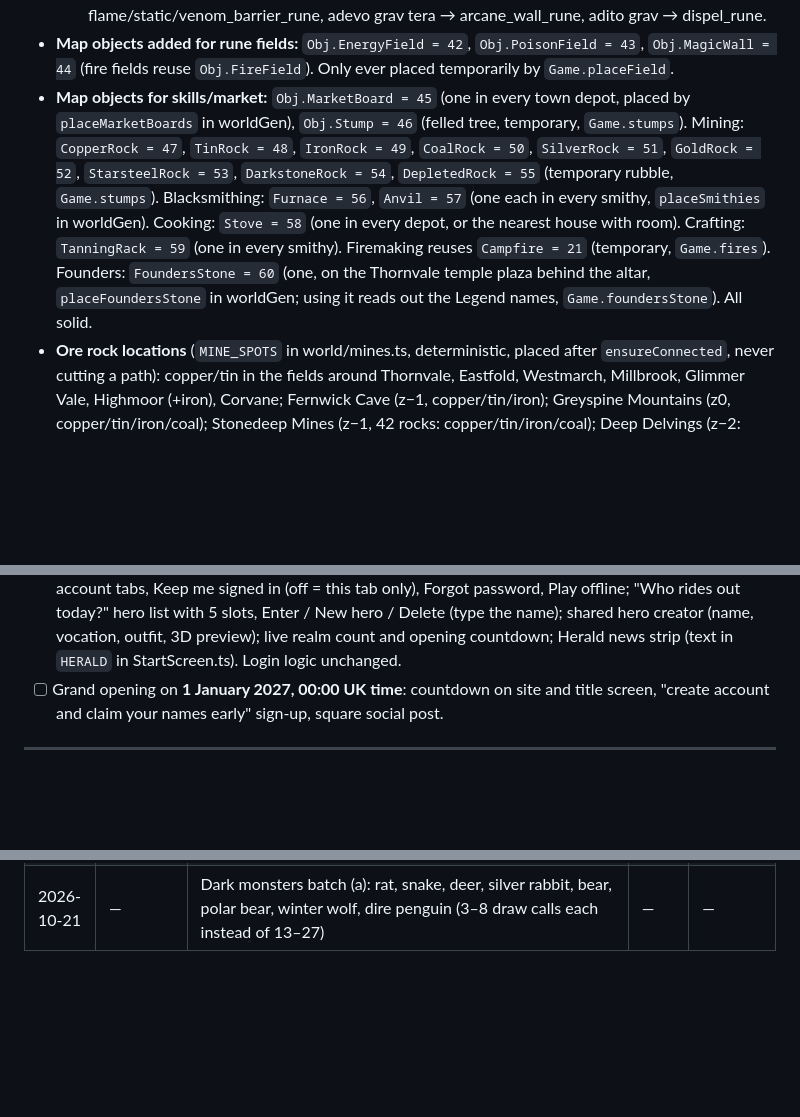
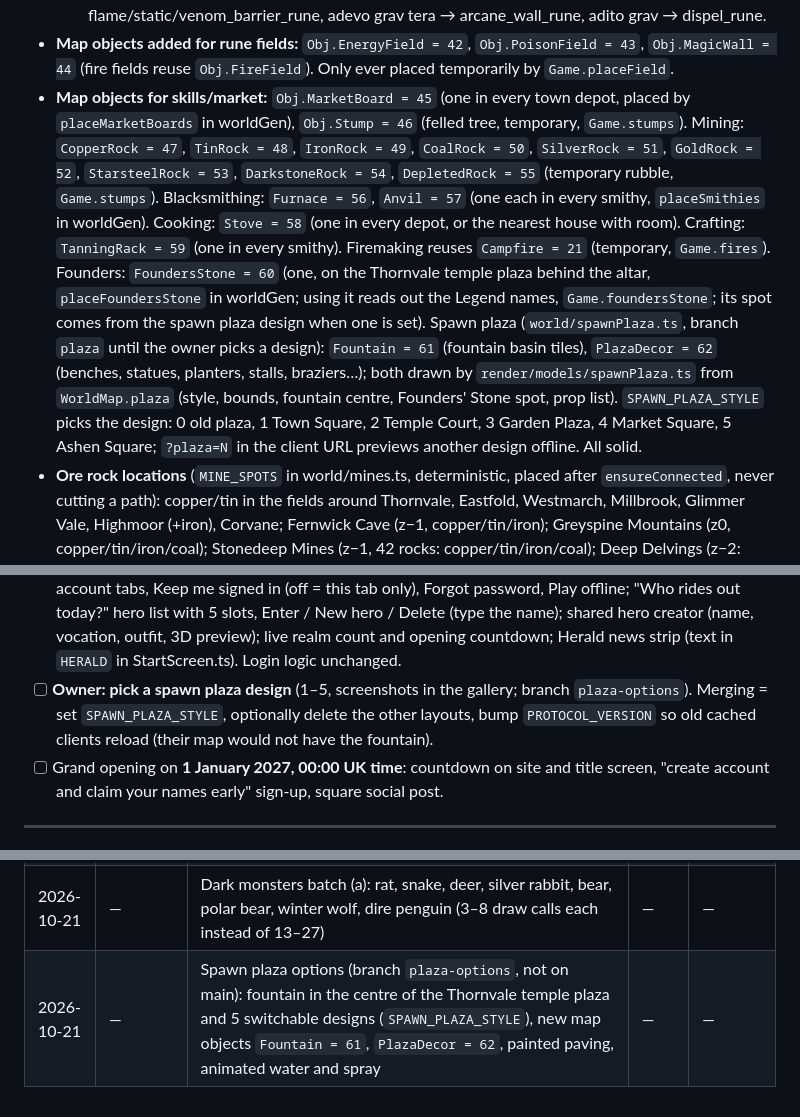
Before and after one commit to dmplanthireltd-gif/THORNVALE, a Markdown page: BIBLE.md, 3 parts joined by grey strips. Rendered like a GitHub page; blank space fills up the shorter version.

Commit message:
WIP: spawn plaza options — BIBLE note
Co-Authored-By: Claude Opus 5.5 <noreply@anthropic.com>
Claude-Session: https://claude.ai/code/session_012JxuSbbNC45zm61NTCkDBt

```diff
--- a/BIBLE.md
+++ b/BIBLE.md
@@ -247,7 +247,7 @@ IDs are `snake_case`, English, stable forever once shipped (they live in saves).
   - *Conjuring:* exevo con, exevo con ferro, exevo con aquila, exevo lanca, exevo pan (food), exevo con flam (flaming arrows), exevo con pox (venom arrows), exevo con mort (bolts).
   - *Rune spells (1 `blank_rune` + mana + level → runes):* adori min vis → spark_rune, adori vis → thunderbolt_rune, adori flam → ember_rune, adori mas flam → fireball_rune, adori frigo → icicle_rune, adori mas frigo → avalanche_rune, adori tera → rockspike_rune, adori mas tera → stoneshower_rune, adori mas vis → stormcloud_rune, adori gran mort → death_rune, adori san → sunlance_rune, adevo mas hur → blast_rune, adura gran → soothing_rune, adura vita → healing_rune, adana pox → antidote_rune, adana ani → snare_rune, adevo grav flam/vis/pox → flame/static/venom_field_rune, adevo mas flam/vis/pox → firebloom/stormbloom/venombloom_rune, adevo mas grav flam/vis/pox → flame/static/venom_barrier_rune, adevo grav tera → arcane_wall_rune, adito grav → dispel_rune.
 - **Map objects added for rune fields:** `Obj.EnergyField = 42`, `Obj.PoisonField = 43`, `Obj.MagicWall = 44` (fire fields reuse `Obj.FireField`). Only ever placed temporarily by `Game.placeField`.
-- **Map objects for skills/market:** `Obj.MarketBoard = 45` (one in every town depot, placed by `placeMarketBoards` in worldGen), `Obj.Stump = 46` (felled tree, temporary, `Game.stumps`). Mining: `CopperRock = 47`, `TinRock = 48`, `IronRock = 49`, `CoalRock = 50`, `SilverRock = 51`, `GoldRock = 52`, `StarsteelRock = 53`, `DarkstoneRock = 54`, `DepletedRock = 55` (temporary rubble, `Game.stumps`). Blacksmithing: `Furnace = 56`, `Anvil = 57` (one each in every smithy, `placeSmithies` in worldGen). Cooking: `Stove = 58` (one in every depot, or the nearest house with room). Crafting: `TanningRack = 59` (one in every smithy). Firemaking reuses `Campfire = 21` (temporary, `Game.fires`). Founders: `FoundersStone = 60` (one, on the Thornvale temple plaza behind the altar, `placeFoundersStone` in worldGen; using it reads out the Legend names, `Game.foundersStone`). All solid.
+- **Map objects for skills/market:** `Obj.MarketBoard = 45` (one in every town depot, placed by `placeMarketBoards` in worldGen), `Obj.Stump = 46` (felled tree, temporary, `Game.stumps`). Mining: `CopperRock = 47`, `TinRock = 48`, `IronRock = 49`, `CoalRock = 50`, `SilverRock = 51`, `GoldRock = 52`, `StarsteelRock = 53`, `DarkstoneRock = 54`, `DepletedRock = 55` (temporary rubble, `Game.stumps`). Blacksmithing: `Furnace = 56`, `Anvil = 57` (one each in every smithy, `placeSmithies` in worldGen). Cooking: `Stove = 58` (one in every depot, or the nearest house with room). Crafting: `TanningRack = 59` (one in every smithy). Firemaking reuses `Campfire = 21` (temporary, `Game.fires`). Founders: `FoundersStone = 60` (one, on the Thornvale temple plaza behind the altar, `placeFoundersStone` in worldGen; using it reads out the Legend names, `Game.foundersStone`; its spot comes from the spawn plaza design when one is set). Spawn plaza (`world/spawnPlaza.ts`, branch `plaza` until the owner picks a design): `Fountain = 61` (fountain basin tiles), `PlazaDecor = 62` (benches, statues, planters, stalls, braziers…); both drawn by `render/models/spawnPlaza.ts` from `WorldMap.plaza` (style, bounds, fountain centre, Founders' Stone spot, prop list). `SPAWN_PLAZA_STYLE` picks the design: 0 old plaza, 1 Town Square, 2 Temple Court, 3 Garden Plaza, 4 Market Square, 5 Ashen Square; `?plaza=N` in the client URL previews another design offline. All solid.
 - **Ore rock locations** (`MINE_SPOTS` in world/mines.ts, deterministic, placed after `ensureConnected`, never cutting a path): copper/tin in the fields around Thornvale, Eastfold, Westmarch, Millbrook, Glimmer Vale, Highmoor (+iron), Corvane; Fernwick Cave (z−1, copper/tin/iron); Greyspine Mountains (z0, copper/tin/iron/coal); Stonedeep Mines (z−1, 42 rocks: copper/tin/iron/coal); Deep Delvings (z−2: iron/coal/silver/gold); Molten Deep (z−3: coal/gold/starsteel/darkstone); Valdrheim Outskirts (iron/coal/tin); Crystal Mines (z−1: coal/silver/gold) and Crystal Depths (z−2: silver/gold/starsteel); Infernal Rift (z−2: starsteel/darkstone); Scorched Crags (z0: coal/silver/gold); Behemoth Depths (z−2: starsteel/darkstone). Starsteel and darkstone are never on the surface.
 - **Skills (save keys):** `fist`, `club`, `sword`, `axe`, `distance`, `shielding`, `magic`; gathering: `woodcutting` (xp in `gathering.woodcutting`), `fishing` (xp in `gathering.fishing`, save v7+), `mining`, `smithing` (save v8+; shown as "Blacksmithing"), `fletching`, `crafting`, `cooking`, `firemaking` (save v9+). Own-player snapshot field `gx` {skill: xp} (replaced `wc`/`fx` in protocol 15) and `cw` (station window, `CraftView`; protocol 16 adds `note` and per-recipe `skill`, `locked`, `label`), both sent only when changed (`onlyChanged`). Snapshot `fi` = lit campfires near the player ("x,y,z", protocol 16, only when changed; the client shows exactly that list). Commands `craft` {recipe, count; 0 = stop} and `craftClose`. Events `fish` {id, x, y, z, got}, `mine` {id, x, y, z, got, depleted}, `craft` {id, x, y, z, station, made}, `craftChanged` {to}. Admin: `/skill <name> N` for every skill, plus `/mining N`, `/smithing N`, `/fletching N`, `/crafting N`, `/cooking N`, `/firemaking N`.
 - **Woodcutting items:** `logs`, `pine_logs`, `palm_logs`, `teak_logs` (materials: general traders, quest givers and outfitters buy them). The existing `hatchet` (Woodcutter's Axe) is sold by smiths, outfitters and Zuri; any axe works for chopping (best usable one counts).
@@ -392,6 +392,7 @@ Then `npm run build` (on Render or a machine with npm registry access).
 - [ ] Website: more news posts; refresh the trailer after big visual changes (e.g. the graphics overhaul). Keep guide/FAQ in step with gameplay changes.
 - [ ] Owner: set up email forwarding support@thornvaleonline.com → owner's Gmail (WordPress.com → Domains → thornvaleonline.com → Email → Email forwarding).
 - [x] New sign-in and character screens: "The Gatehouse" (design A, chosen 2026-10-21). Log in / Create account tabs, Keep me signed in (off = this tab only), Forgot password, Play offline; "Who rides out today?" hero list with 5 slots, Enter / New hero / Delete (type the name); shared hero creator (name, vocation, outfit, 3D preview); live realm count and opening countdown; Herald news strip (text in `HERALD` in StartScreen.ts). Login logic unchanged.
+- [ ] **Owner: pick a spawn plaza design** (1–5, screenshots in the gallery; branch `plaza-options`). Merging = set `SPAWN_PLAZA_STYLE`, optionally delete the other layouts, bump `PROTOCOL_VERSION` so old cached clients reload (their map would not have the fountain).
 - [ ] Grand opening on **1 January 2027, 00:00 UK time**: countdown on site and title screen, "create account and claim your names early" sign-up, square social post.
 
 ---
@@ -451,3 +452,4 @@ Then `npm run build` (on Render or a machine with npm registry access).
 | 2026-10-21 | — | Title screen redesigned as "The Gatehouse" (StartScreen.ts, OnlineLogin.ts, gate.css): brand look, central panel for log in / account / heroes / create / offline / password reset; same login logic and API | — | — |
 | 2026-10-21 | — | Premium accounts and founder packs: free heartland (6 towns) and 8 premium towns beyond the sea (ships refuse, free temples catch anyone left there, nothing is taken away), depot 60/120, market offers 20/40, reserved login places, faster regeneration out of combat, premium outfits Warlord and Mystic; founder packs Wayfarer/Warden/Legend (premium from opening day, titles under the name, cloaks over armour, Warden outfit, extra character slots, numbered Legends, Founders' Stone in Thornvale); Paddle checkout on the website (`/store/`, `/founders/`, `/terms/`), signed webhook, purchases ledger and grant/refund functions in Supabase (`account_perks`, `purchases`), `/premium`, `/founder` | 10 | 18 |
 | 2026-10-21 | — | Dark monsters batch (a): rat, snake, deer, silver rabbit, bear, polar bear, winter wolf, dire penguin (3–8 draw calls each instead of 13–27) | — | — |
+| 2026-10-21 | — | Spawn plaza options (branch `plaza-options`, not on main): fountain in the centre of the Thornvale temple plaza and 5 switchable designs (`SPAWN_PLAZA_STYLE`), new map objects `Fountain = 61`, `PlazaDecor = 62`, painted paving, animated water and spray | — | — |
```
